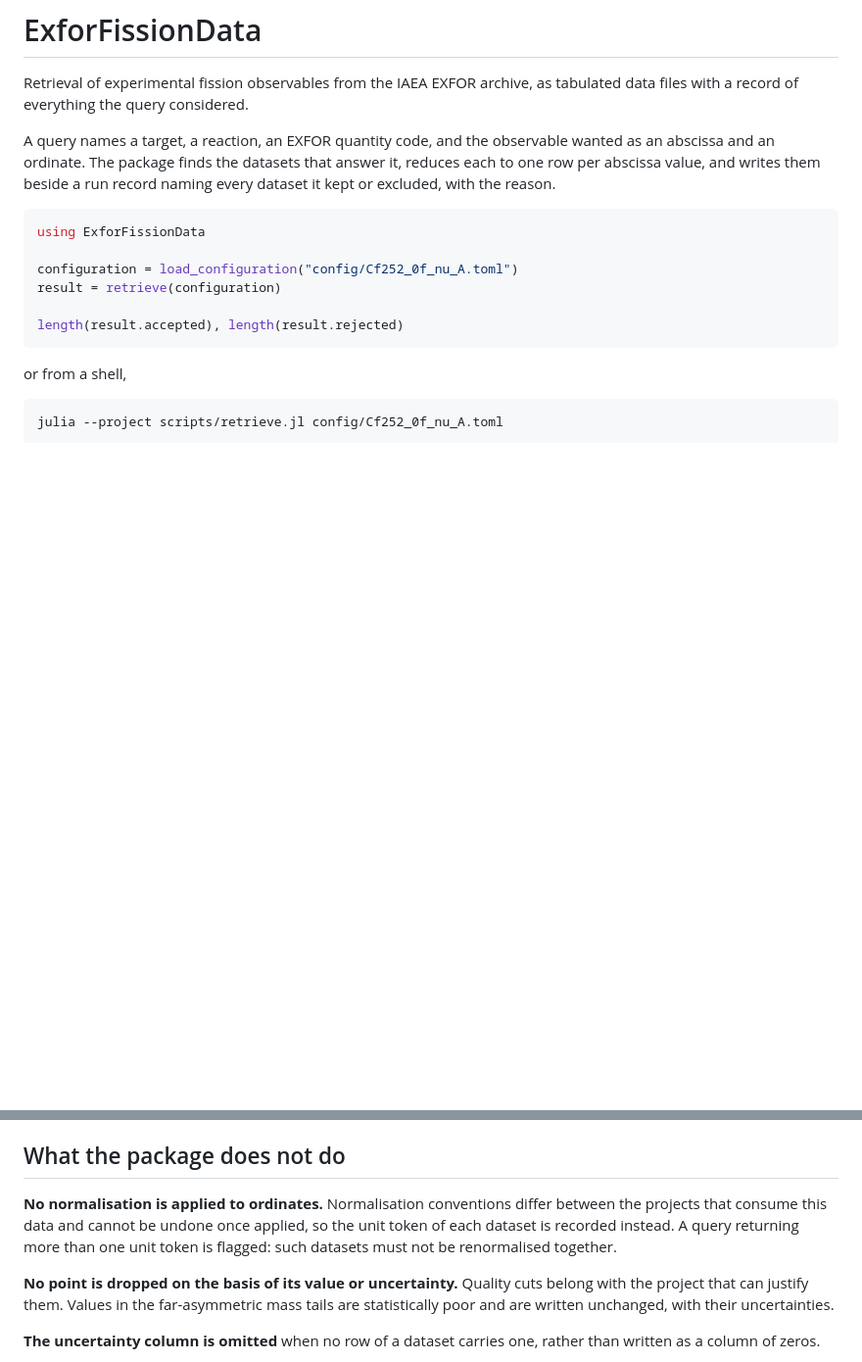
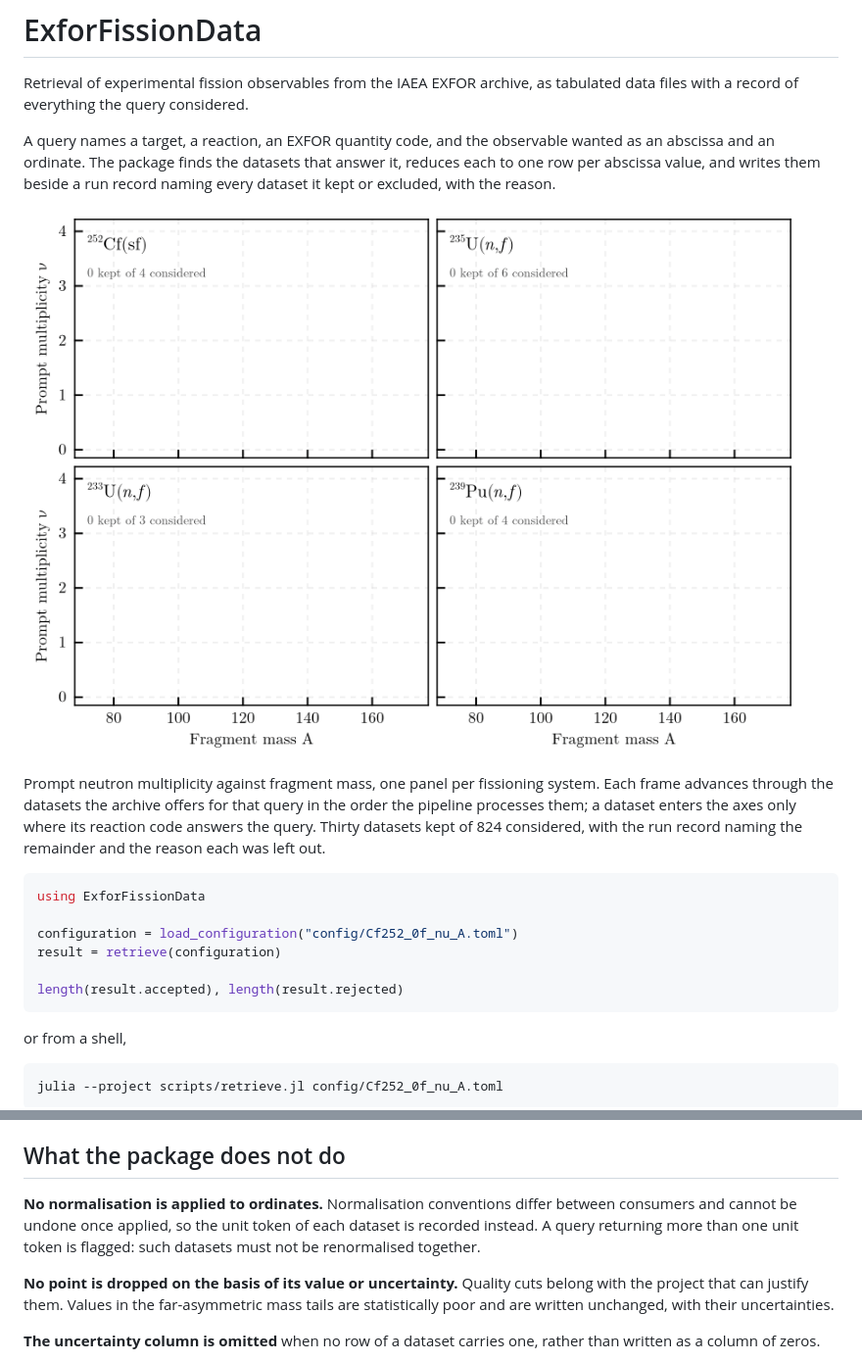
Before and after one commit to PaulGoG/ExforFissionData.jl, a Markdown page: docs/src/index.md, 2 parts joined by grey strips. Shown at 98% size. Rendered like a GitHub page; blank space fills up the shorter version.

````diff
--- a/docs/src/index.md
+++ b/docs/src/index.md
@@ -11,6 +11,14 @@ A query names a target, a reaction, an EXFOR quantity code, and the observable w
 abscissa and an ordinate. The package finds the datasets that answer it, reduces each to one row
 per abscissa value, and writes them beside a run record naming every dataset it kept or excluded,
 with the reason.
+
+![Prompt neutron multiplicity against fragment mass for four fissioning systems, dataset by dataset as each retrieval is worked through](assets/coverage.gif)
+
+Prompt neutron multiplicity against fragment mass, one panel per fissioning system. Each frame
+advances through the datasets the archive offers for that query in the order the pipeline
+processes them; a dataset enters the axes only where its reaction code answers the query. Thirty
+datasets kept of 824 considered, with the run record naming the remainder and the reason each was
+left out.
 
 ```julia
 using ExforFissionData
@@ -51,9 +59,8 @@ pair quantity, so `nuPair` with abscissa `TKE` returns data where `nu` returns n
 
 ## What the package does not do
 
-**No normalisation is applied to ordinates.** Normalisation conventions differ between the
-projects that consume this data and cannot be undone once applied, so the unit token of each
-dataset is recorded instead. A query returning more than one unit token is flagged: such datasets
+**No normalisation is applied to ordinates.** Normalisation conventions differ between consumers
+and cannot be undone once applied, so the unit token of each dataset is recorded instead. A query returning more than one unit token is flagged: such datasets
 must not be renormalised together.
 
 **No point is dropped on the basis of its value or uncertainty.** Quality cuts belong with the
````
Also changed, not shown: README.md (+29 -12 lines).
